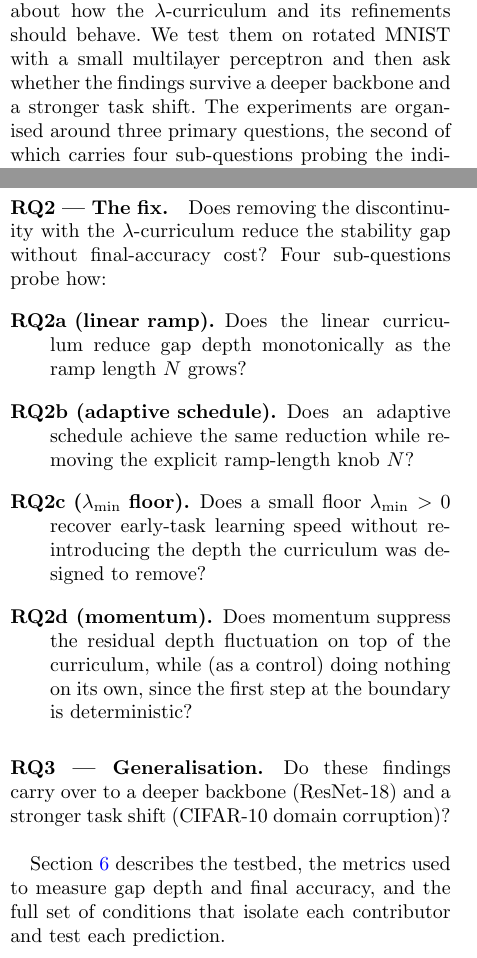
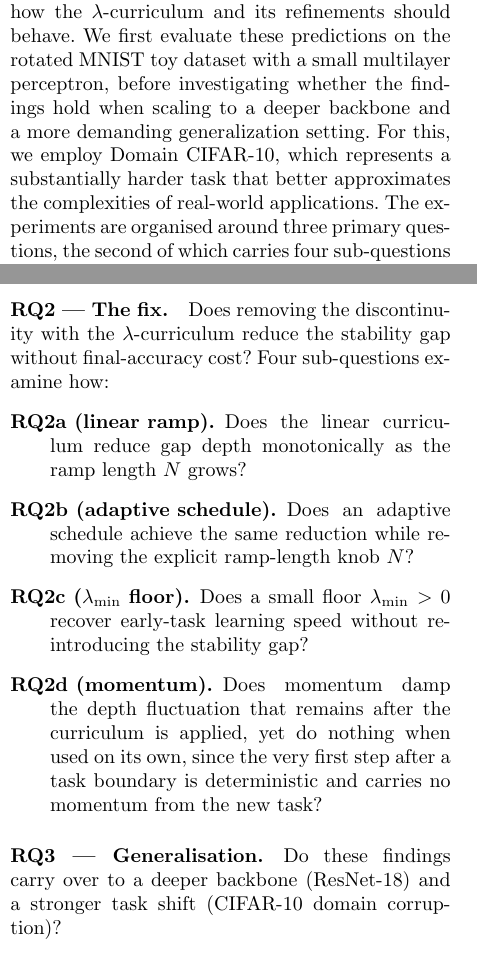
Before and after one commit to Arthurreuss/ValleyWalk, a LaTeX thesis (thesis_latex/main.tex, which reads thesis_latex/sections/6_research_question.tex): two parts of the columns of page 10 of 40, joined at a grey line, cut so that both start at the same text. Compiled offline with pdfLaTeX.

Commit message:
research questions

```diff
--- a/thesis_latex/sections/6_research_question.tex
+++ b/thesis_latex/sections/6_research_question.tex
@@ -1,18 +1,16 @@
 \section{Research Questions}
 \label{sec:proposed_approach}
 
-The decomposition of Section~\ref{subsec:decomposition} and the bound of Section~\ref{sec:theory} make a set of falsifiable predictions about how the $\lambda$-curriculum and its refinements should behave. We test them on rotated MNIST with a small multilayer perceptron and then ask whether the findings survive a deeper backbone and a stronger task shift. The experiments are organised around three primary questions, the second of which carries four sub-questions probing the individual ingredients of the curriculum.
+The decomposition of Section~\ref{subsec:decomposition} and the bound of Section~\ref{sec:theory} make a set of falsifiable predictions about how the $\lambda$-curriculum and its refinements should behave. We first evaluate these predictions on the rotated MNIST toy dataset with a small multilayer perceptron, before investigating whether the findings hold when scaling to a deeper backbone and a more demanding generalization setting. For this, we employ Domain CIFAR-10, which represents a substantially harder task that better approximates the complexities of real-world applications. The experiments are organised around three primary questions, the second of which carries four sub-questions probing the individual ingredients of the curriculum.
 
 \paragraph{RQ1 --- The cause.} Does the stability gap decompose into the magnitude, estimator, and trajectory contributions of Section~\ref{subsec:decomposition}, and is the discontinuity their dominant source?
 
-\paragraph{RQ2 --- The fix.} Does removing the discontinuity with the $\lambda$-curriculum reduce the stability gap without final-accuracy cost? Four sub-questions probe how:
+\paragraph{RQ2 --- The fix.} Does removing the discontinuity with the $\lambda$-curriculum reduce the stability gap without final-accuracy cost? Four sub-questions examine how:
 \begin{description}
     \item[RQ2a (linear ramp).] Does the linear curriculum reduce gap depth monotonically as the ramp length $N$ grows?
     \item[RQ2b (adaptive schedule).] Does an adaptive schedule achieve the same reduction while removing the explicit ramp-length knob $N$?
-    \item[RQ2c ($\lambda_{\min}$ floor).] Does a small floor $\lambda_{\min} > 0$ recover early-task learning speed without re-introducing the depth the curriculum was designed to remove?
-    \item[RQ2d (momentum).] Does momentum suppress the residual depth fluctuation on top of the curriculum, while (as a control) doing nothing on its own, since the first step at the boundary is deterministic?
+    \item[RQ2c ($\lambda_{\min}$ floor).] Does a small floor $\lambda_{\min} > 0$ recover early-task learning speed without re-introducing the stability gap?
+    \item[RQ2d (momentum).] Does momentum damp the depth fluctuation that remains after the curriculum is applied, yet do nothing when used on its own, since the very first step after a task boundary is deterministic and carries no momentum from the new task?
 \end{description}
 
-\paragraph{RQ3 --- Generalisation.} Do these findings carry over to a deeper backbone (ResNet-18) and a stronger task shift (CIFAR-10 domain corruption)?\\
-
-Section~\ref{sec:methods} describes the testbed, the metrics used to measure gap depth and final accuracy, and the full set of conditions that isolate each contributor and test each prediction.
+\paragraph{RQ3 --- Generalisation.} Do these findings carry over to a deeper backbone (ResNet-18) and a stronger task shift (CIFAR-10 domain corruption)?
```
Also changed, not shown: 1 other file.
